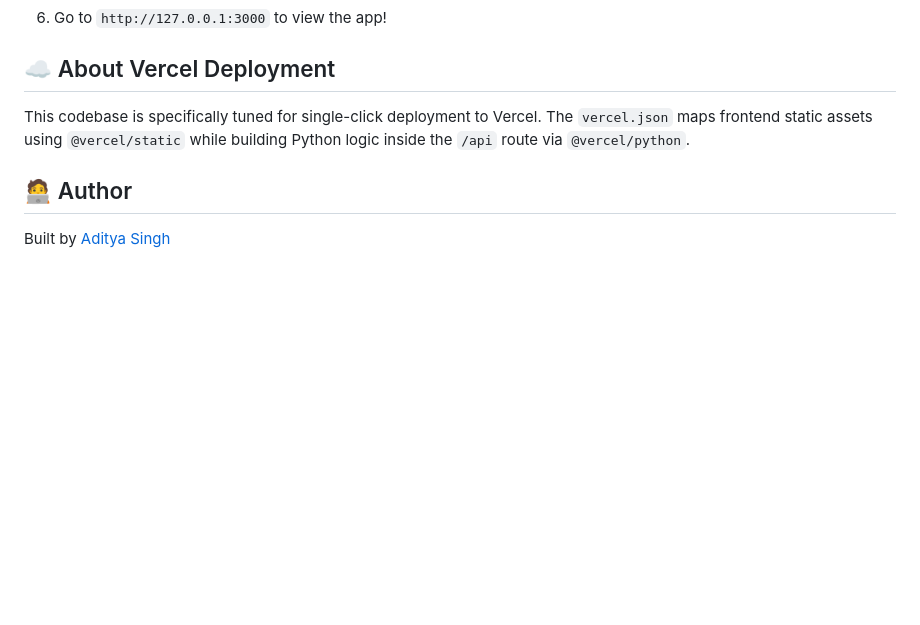
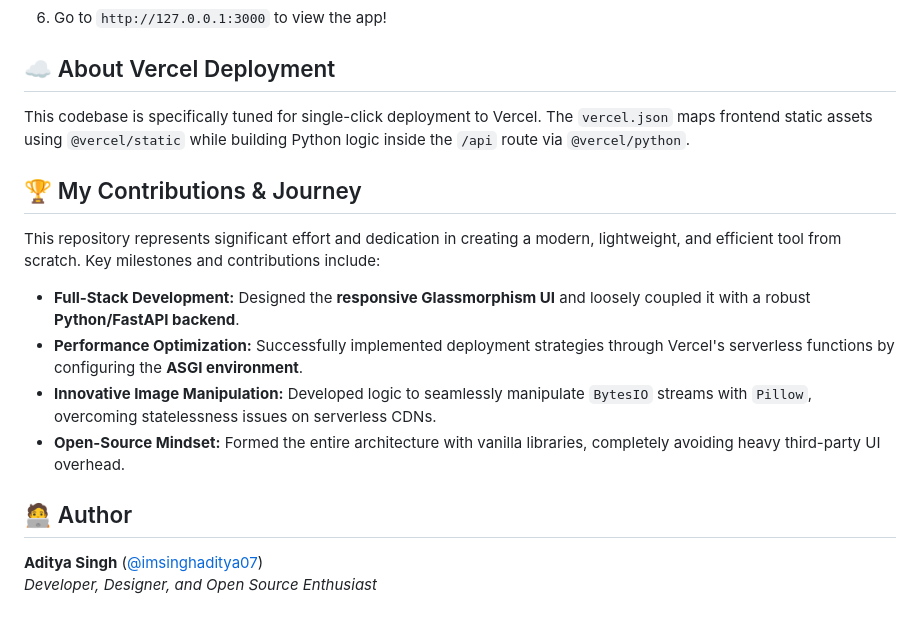
Before and after one commit to imsinghaditya07/QR-code-generator, a Markdown page: README.md, the part around the change. Drawn GitHub-style; blank space fills up the shorter version.

Commit message:
docs: highlight developer contributions and journey

```diff
--- a/README.md
+++ b/README.md
@@ -92,6 +92,15 @@ If you'd like to customize the website and run it directly on your own machine:
 This codebase is specifically tuned for single-click deployment to Vercel.
 The `vercel.json` maps frontend static assets using `@vercel/static` while building Python logic inside the `/api` route via `@vercel/python`.
 
+## 🏆 My Contributions & Journey
+
+This repository represents significant effort and dedication in creating a modern, lightweight, and efficient tool from scratch. Key milestones and contributions include:
+- **Full-Stack Development:** Designed the **responsive Glassmorphism UI** and loosely coupled it with a robust **Python/FastAPI backend**.
+- **Performance Optimization:** Successfully implemented deployment strategies through Vercel's serverless functions by configuring the **ASGI environment**.
+- **Innovative Image Manipulation:** Developed logic to seamlessly manipulate `BytesIO` streams with `Pillow`, overcoming statelessness issues on serverless CDNs.
+- **Open-Source Mindset:** Formed the entire architecture with vanilla libraries, completely avoiding heavy third-party UI overhead.
+
 ## 🧑‍💻 Author
 
-Built by [Aditya Singh](https://github.com/imsinghaditya07)
+**Aditya Singh** ([@imsinghaditya07](https://github.com/imsinghaditya07))
+*Developer, Designer, and Open Source Enthusiast*
```
